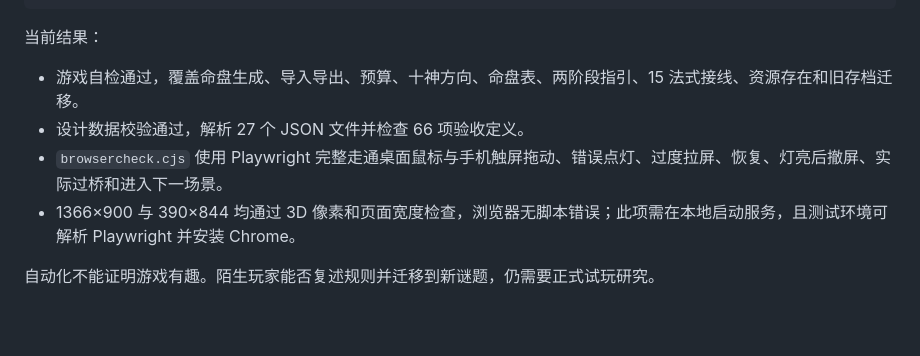
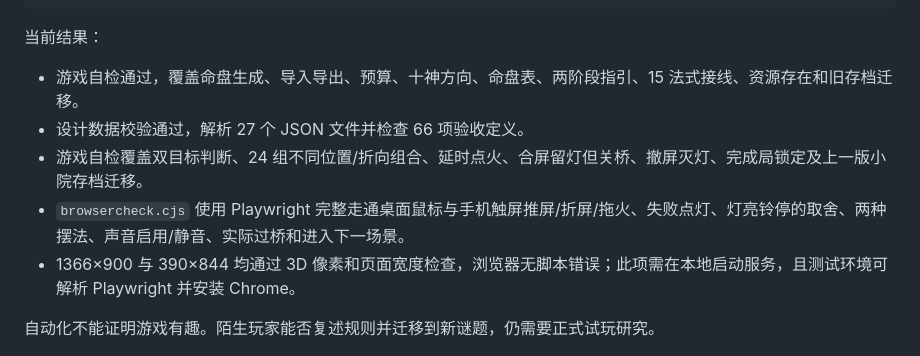
Before and after one commit to Yiqian-Liang/guanqi-journey-demo, a Markdown page: README.md, the part around the change printed below. GitHub-like rendering; blank space fills up the shorter version.

```diff
--- a/README.md
+++ b/README.md
@@ -69,7 +72,8 @@ python3 tools/validate_handoff.py
 
 - 游戏自检通过，覆盖命盘生成、导入导出、预算、十神方向、命盘表、两阶段指引、15 法式接线、资源存在和旧存档迁移。
 - 设计数据校验通过，解析 27 个 JSON 文件并检查 66 项验收定义。
-- `browsercheck.cjs` 使用 Playwright 完整走通桌面鼠标与手机触屏拖动、错误点灯、过度拉屏、恢复、灯亮后撤屏、实际过桥和进入下一场景。
+- 游戏自检覆盖双目标判断、24 组不同位置/折向组合、延时点火、合屏留灯但关桥、撤屏灭灯、完成局锁定及上一版小院存档迁移。
+- `browsercheck.cjs` 使用 Playwright 完整走通桌面鼠标与手机触屏推屏/折屏/拖火、失败点灯、灯亮铃停的取舍、两种摆法、声音启用/静音、实际过桥和进入下一场景。
 - 1366×900 与 390×844 均通过 3D 像素和页面宽度检查，浏览器无脚本错误；此项需在本地启动服务，且测试环境可解析 Playwright 并安装 Chrome。
 
 自动化不能证明游戏有趣。陌生玩家能否复述规则并迁移到新谜题，仍需要正式试玩研究。
```
Also changed, not shown: other parts of README.md (+12 -9 lines), docs/IMPLEMENTATION_STATUS.md (+12 -9 lines), guanqi-game/assets/ASSET_LICENSES.md (+2 -1 lines), guanqi-game/assets/courtyard-demo.png, 8 other files.
